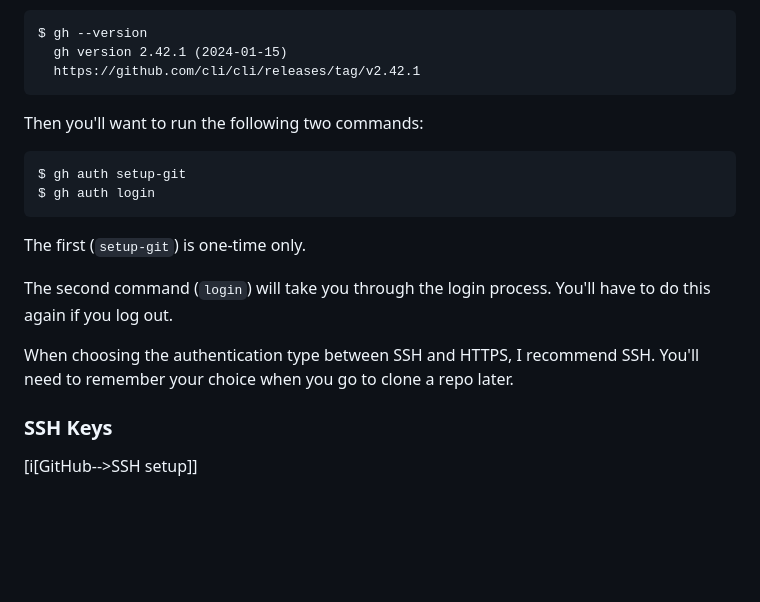
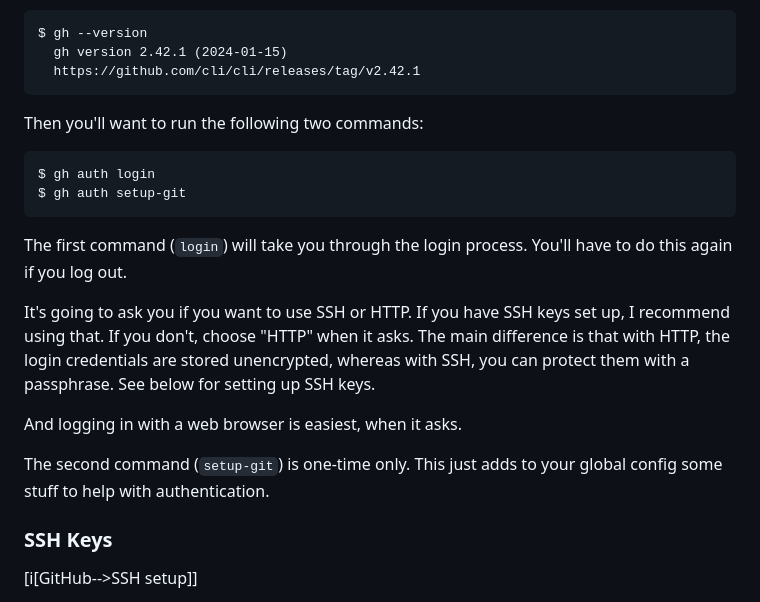
Before and after one commit to beejjorgensen/bggit, a Markdown page: src/bggit_part_020_using_github.md, the part around the change. Drawn GitHub-style; blank space fills up the shorter version.

Commit message:
fix gh cli login

````diff
--- a/src/bggit_part_020_using_github.md
+++ b/src/bggit_part_020_using_github.md
@@ -108,18 +108,23 @@ $ gh --version
 Then you'll want to run the following two commands:
 
 ``` {.default}
+$ gh auth login
 $ gh auth setup-git
-$ gh auth login
 ```
 
-The first (`setup-git`) is one-time only.
-
-The second command (`login`) will take you through the login process.
+The first command (`login`) will take you through the login process.
 You'll have to do this again if you log out.
 
-When choosing the authentication type between SSH and HTTPS, I recommend
-SSH. You'll need to remember your choice when you go to clone a repo
-later.
+It's going to ask you if you want to use SSH or HTTP. If you have SSH
+keys set up, I recommend using that. If you don't,
+choose "HTTP" when it asks. The main difference is that with HTTP, the
+login credentials are stored unencrypted, whereas with SSH, you can
+protect them with a passphrase. See below for setting up SSH keys.
+
+And logging in with a web browser is easiest, when it asks.
+
+The second command (`setup-git`) is one-time only. This just adds to
+your global config some stuff to help with authentication.
 
 ### SSH Keys
 
````
